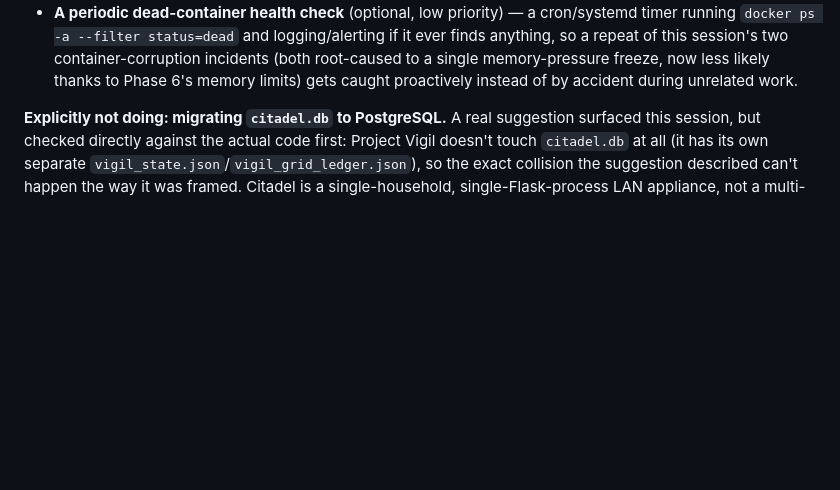
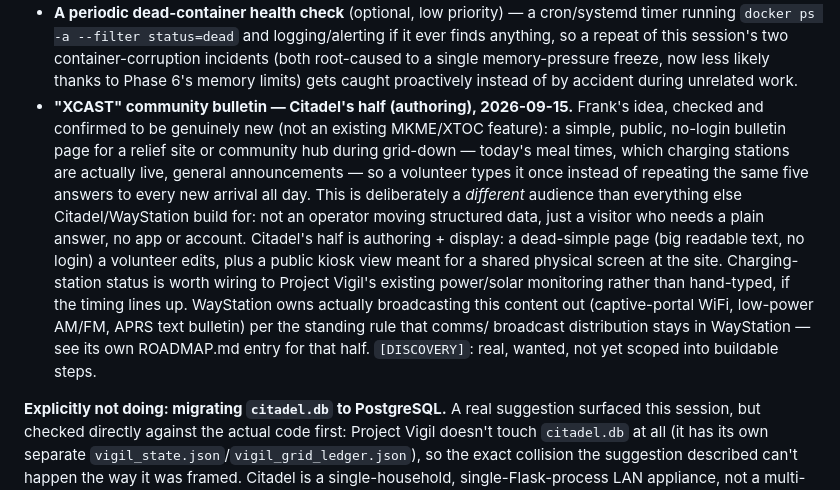
Before and after one commit to frankprobst5-stack/Project-Citadel, a Markdown page: ROADMAP.md, the part around the change. GitHub-like rendering; blank space fills up the shorter version.

Commit message:
Add XCAST community bulletin (authoring half) to the v2 backlog
Frank's idea, 2026-09-15 -- checked and confirmed genuinely new, not
an existing XTOC/MKME feature. A simple, public, no-login bulletin
page for a relief site or community hub during grid-down (meal times,
live charging stations, announcements), so a volunteer types it once
instead of repeating the same five answers to every new arrival.
Deliberately a different audience than everything else Citadel/
WayStation build for -- a visitor who needs a plain answer, not an
operator moving structured data. This half is authoring + a public
kiosk display; charging-station status worth wiring to Project Vigil's
existing power monitoring rather than hand-typed. WayStation owns the
actual broadcast distribution (WiFi captive portal, Part 15 AM/FM,
APRS bulletin) -- see its own ROADMAP.md entry for that half.

Co-Authored-By: Claude Sonnet 5 <noreply@anthropic.com>

```diff
--- a/ROADMAP.md
+++ b/ROADMAP.md
@@ -72,6 +72,25 @@ forgotten:
   memory-pressure freeze, now less likely thanks to Phase 6's memory
   limits) gets caught proactively instead of by accident during unrelated
   work.
+- **"XCAST" community bulletin — Citadel's half (authoring), 2026-09-15.**
+  Frank's idea, checked and confirmed to be genuinely new (not an existing
+  MKME/XTOC feature): a simple, public, no-login bulletin page for a relief
+  site or community hub during grid-down — today's meal times, which
+  charging stations are actually live, general announcements — so a
+  volunteer types it once instead of repeating the same five answers to
+  every new arrival all day. This is deliberately a *different* audience
+  than everything else Citadel/WayStation build for: not an operator
+  moving structured data, just a visitor who needs a plain answer, no app
+  or account. Citadel's half is authoring + display: a dead-simple page
+  (big readable text, no login) a volunteer edits, plus a public kiosk
+  view meant for a shared physical screen at the site. Charging-station
+  status is worth wiring to Project Vigil's existing power/solar
+  monitoring rather than hand-typed, if the timing lines up. WayStation
+  owns actually broadcasting this content out (captive-portal WiFi,
+  low-power AM/FM, APRS text bulletin) per the standing rule that comms/
+  broadcast distribution stays in WayStation — see its own ROADMAP.md
+  entry for that half. `[DISCOVERY]`: real, wanted, not yet scoped into
+  buildable steps.
 
 **Explicitly not doing: migrating `citadel.db` to PostgreSQL.** A real
 suggestion surfaced this session, but checked directly against the actual
```
